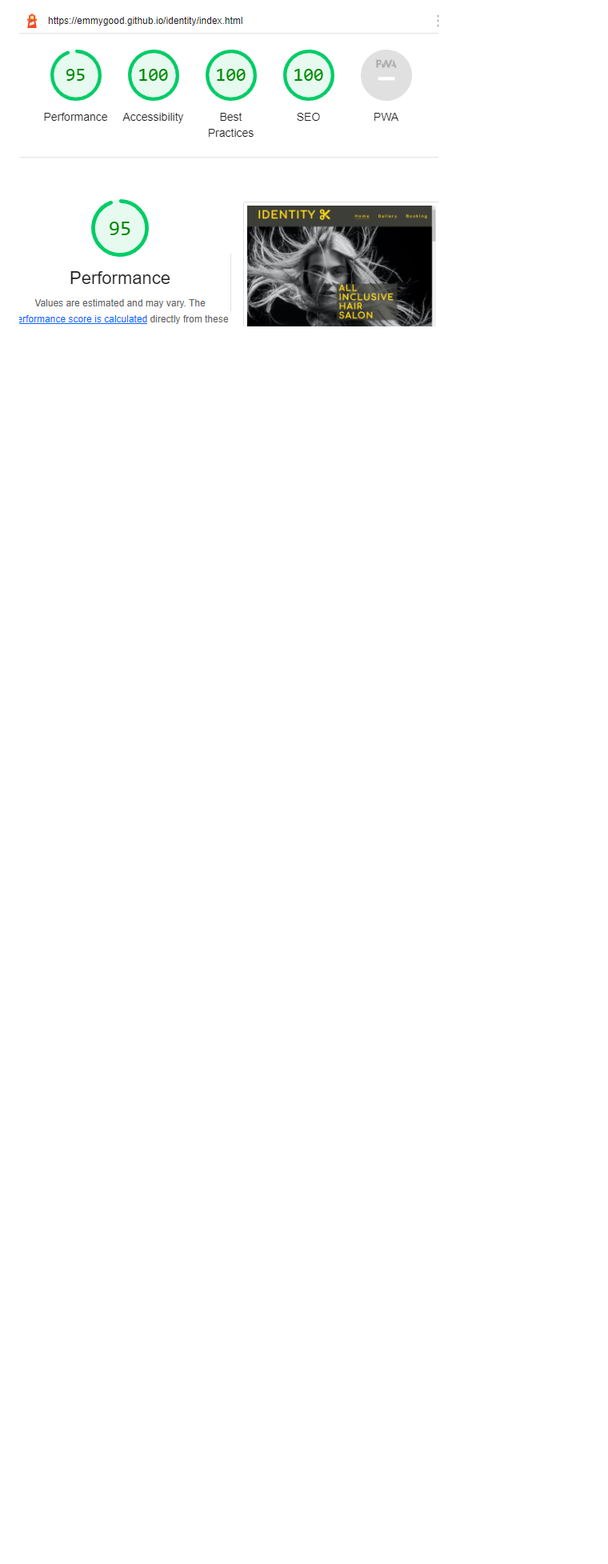
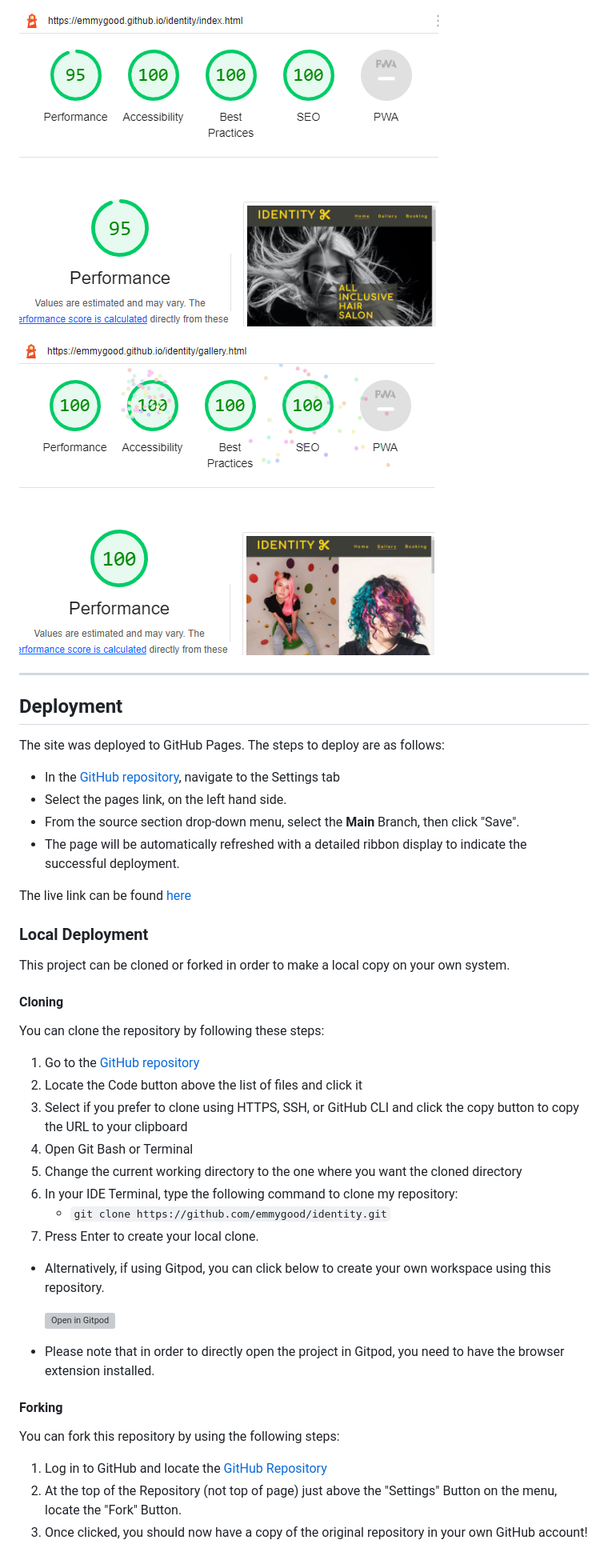
Before and after one commit to emmygood/identity, a Markdown page: README.md, the part around the change printed below. Shown: that part at 80% size. Rendered like a GitHub page; pictures changed too: documentation/validation/lthousegal.png (added); blank space fills up the shorter version; grey boxes are pictures that could not be loaded.

Commit message:
Add relevant screenshots and deployment to the readme file

```diff
--- a/README.md
+++ b/README.md
@@ -249,2 +253,45 @@ All pages passed with no errors. Here are the results below. [Link to all pages]
 
 ![screenshot](documentation/validation/lthome.png)
+
+![screenshot](documentation/validation/lthousegal.png)
+
+
+---
+
+## Deployment
+The site was deployed to GitHub Pages. The steps to deploy are as follows:
+- In the [GitHub repository](https://github.com/emmygood/identity), navigate to the Settings tab
+- Select the pages link, on the left hand side.
+- From the source section drop-down menu, select the **Main** Branch, then click "Save".
+- The page will be automatically refreshed with a detailed ribbon display to indicate the successful deployment.
+
+The live link can be found [here](https://emmygood.github.io/identity)
+
+### Local Deployment
+This project can be cloned or forked in order to make a local copy on your own system.
+
+#### Cloning
+You can clone the repository by following these steps:
+
+1. Go to the [GitHub repository](https://github.com/emmygood/identity)
+2. Locate the Code button above the list of files and click it
+3. Select if you prefer to clone using HTTPS, SSH, or GitHub CLI and click the copy button to copy the URL to your clipboard
+4. Open Git Bash or Terminal
+5. Change the current working directory to the one where you want the cloned directory
+6. In your IDE Terminal, type the following command to clone my repository:
+	- `git clone https://github.com/emmygood/identity.git`
+7. Press Enter to create your local clone.
+
+
+- Alternatively, if using Gitpod, you can click below to create your own workspace using this repository.
+
+  [![Open in Gitpod](https://gitpod.io/button/open-in-gitpod.svg)](https://gitpod.io/#https://github.com/emmygood/identity)
+
+- Please note that in order to directly open the project in Gitpod, you need to have the browser extension installed.
+
+#### Forking
+You can fork this repository by using the following steps:
+
+1. Log in to GitHub and locate the [GitHub Repository](https://github.com/emmygood/identity)
+2. At the top of the Repository (not top of page) just above the "Settings" Button on the menu, locate the "Fork" Button.
+3. Once clicked, you should now have a copy of the original repository in your own GitHub account!
```
Also changed, not shown: other parts of README.md (+9 -5 lines), documentation/validation/waveconfirm.png (added).
